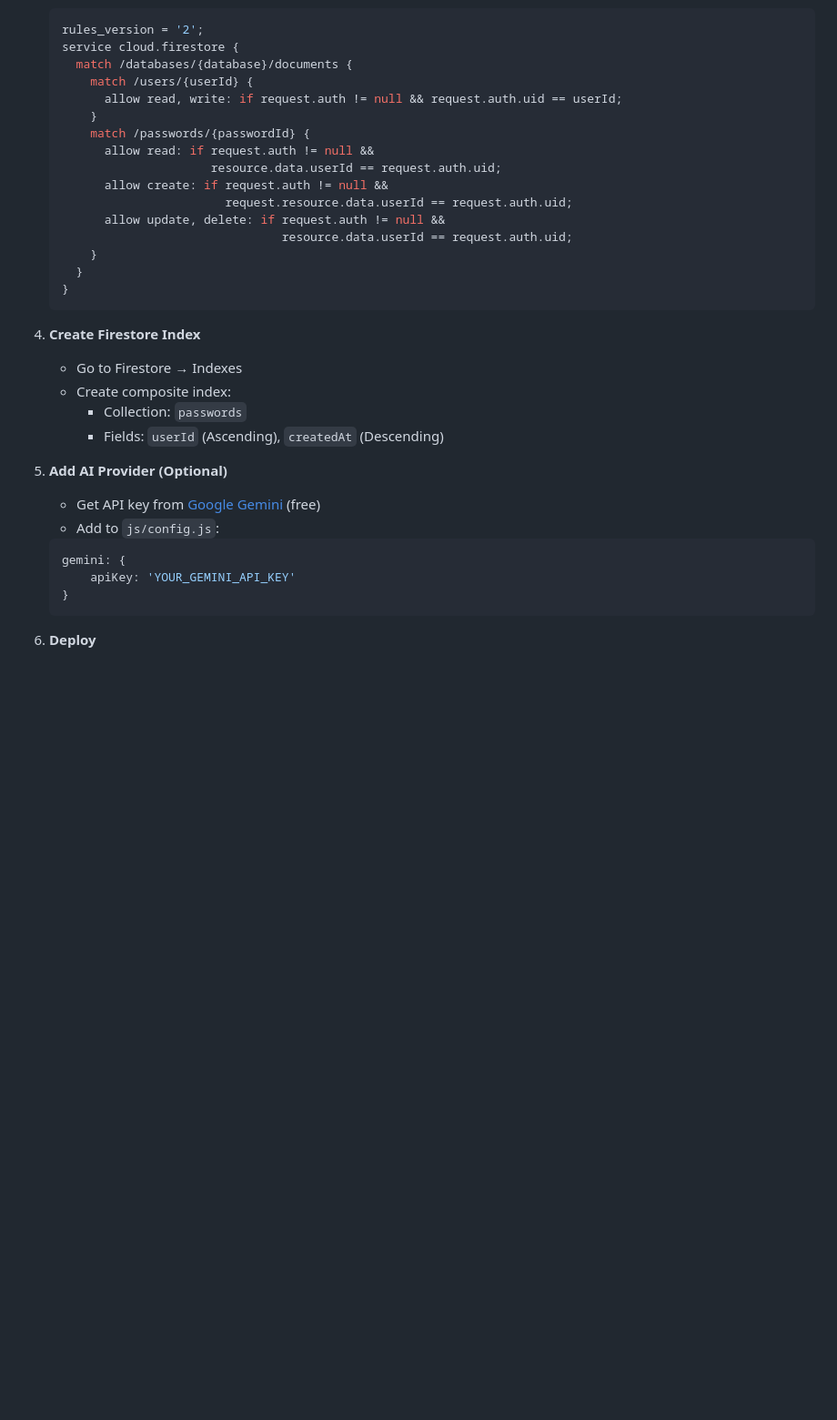
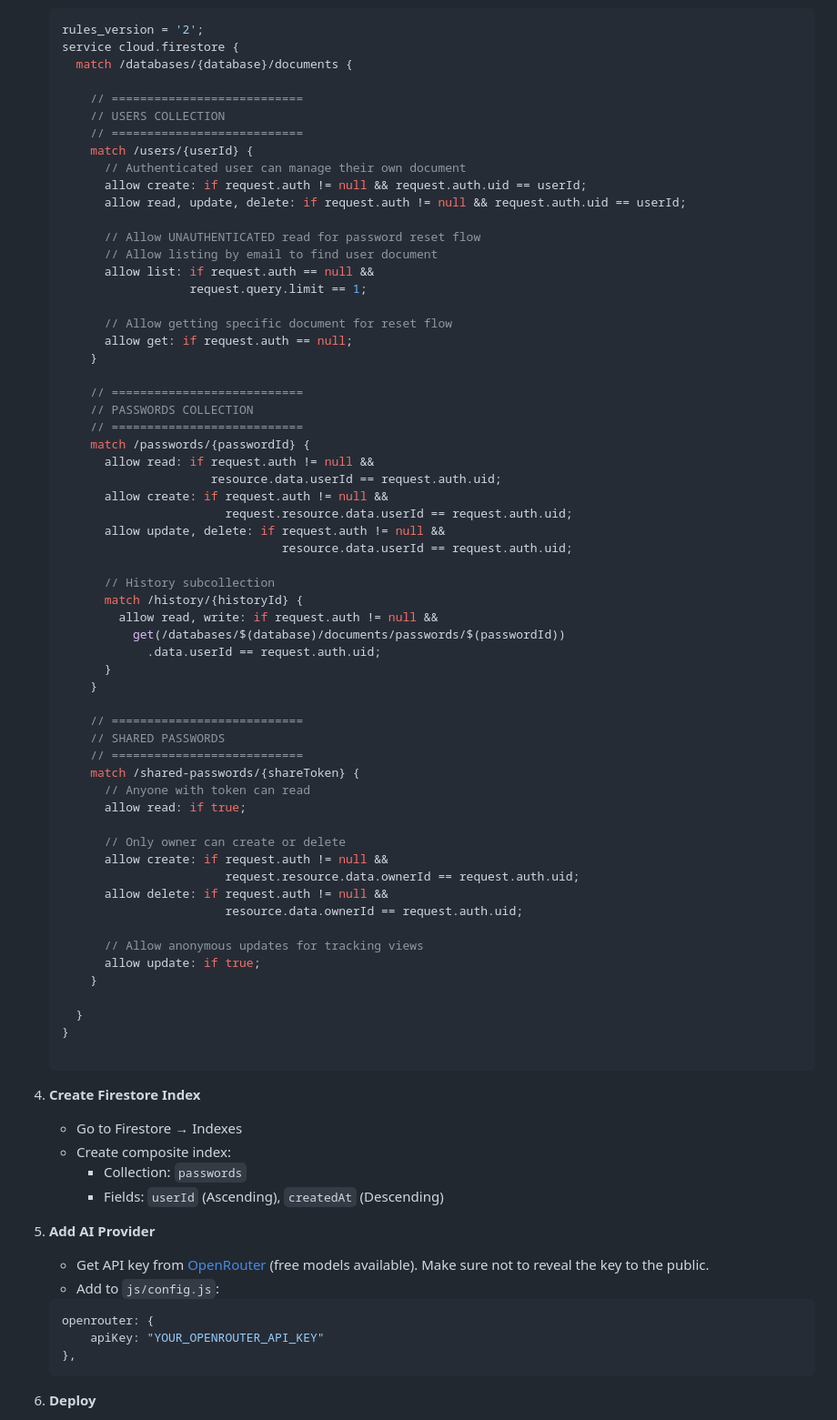
Before and after one commit to CloudLockApp/Cloudlock, a Markdown page: README.md, the part around one of its changes. Shown at 91% size. Rendered like a GitHub page; blank space fills up the shorter version.

````diff
--- a/README.md
+++ b/README.md
@@ -92,9 +92,27 @@ Built as a CPSC 491 Senior Capstone project at California State University, Full
    rules_version = '2';
    service cloud.firestore {
      match /databases/{database}/documents {
+
+       // ===========================
+       // USERS COLLECTION
+       // ===========================
        match /users/{userId} {
-         allow read, write: if request.auth != null && request.auth.uid == userId;
+         // Authenticated user can manage their own document
+         allow create: if request.auth != null && request.auth.uid == userId;
+         allow read, update, delete: if request.auth != null && request.auth.uid == userId;
+
+         // Allow UNAUTHENTICATED read for password reset flow
+         // Allow listing by email to find user document
+         allow list: if request.auth == null &&
+                     request.query.limit == 1;
+
+         // Allow getting specific document for reset flow
+         allow get: if request.auth == null;
        }
+
+       // ===========================
+       // PASSWORDS COLLECTION
+       // ===========================
        match /passwords/{passwordId} {
          allow read: if request.auth != null &&
                         resource.data.userId == request.auth.uid;
@@ -102,9 +120,35 @@ Built as a CPSC 491 Senior Capstone project at California State University, Full
                           request.resource.data.userId == request.auth.uid;
          allow update, delete: if request.auth != null &&
                                   resource.data.userId == request.auth.uid;
+
+         // History subcollection
+         match /history/{historyId} {
+           allow read, write: if request.auth != null &&
+             get(/databases/$(database)/documents/passwords/$(passwordId))
+               .data.userId == request.auth.uid;
+         }
        }
+
+       // ===========================
+       // SHARED PASSWORDS
+       // ===========================
+       match /shared-passwords/{shareToken} {
+         // Anyone with token can read
+         allow read: if true;
+
+         // Only owner can create or delete
+         allow create: if request.auth != null &&
+                          request.resource.data.ownerId == request.auth.uid;
+         allow delete: if request.auth != null &&
+                          resource.data.ownerId == request.auth.uid;
+
+         // Allow anonymous updates for tracking views
+         allow update: if true;
+       }
+
      }
    }
+
    ```
 
 4. **Create Firestore Index**
@@ -113,13 +157,13 @@ Built as a CPSC 491 Senior Capstone project at California State University, Full
      - Collection: `passwords`
      - Fields: `userId` (Ascending), `createdAt` (Descending)
 
-5. **Add AI Provider (Optional)**
-   - Get API key from [Google Gemini](https://ai.google.dev) (free)
+5. **Add AI Provider**
+   - Get API key from [OpenRouter](https://openrouter.ai) (free models available). Make sure not to reveal the key to the public.
    - Add to `js/config.js`:
    ```javascript
-   gemini: {
-       apiKey: 'YOUR_GEMINI_API_KEY'
-   }
+   openrouter: {
+       apiKey: "YOUR_OPENROUTER_API_KEY"
+   },
    ```
 
 6. **Deploy**
````
Also changed, not shown: other parts of README.md (+65 -36 lines).
